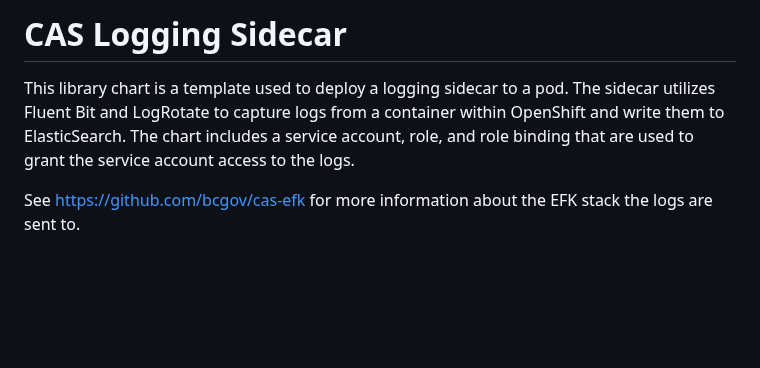
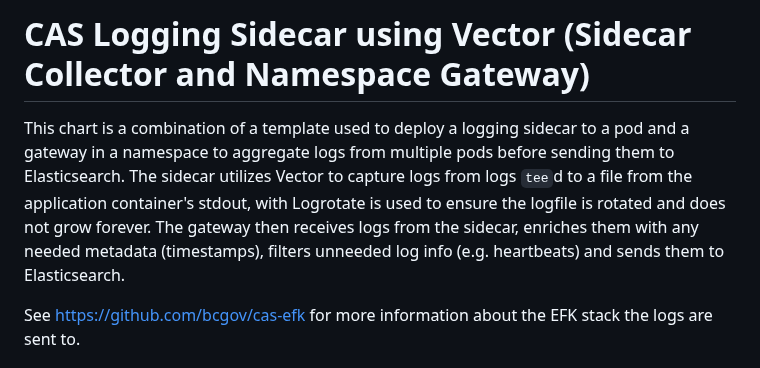
Before and after one commit to bcgov/cas-pipeline, a Markdown page: helm/cas-logging-sidecar/README.md, the part around the change. GitHub-like rendering; blank space fills up the shorter version.

Commit message:
docs: update docs with revised configurations

```diff
--- a/helm/cas-logging-sidecar/README.md
+++ b/helm/cas-logging-sidecar/README.md
@@ -1,6 +1,7 @@
-# CAS Logging Sidecar
+# CAS Logging Sidecar using Vector (Sidecar Collector and Namespace Gateway)
 
-This library chart is a template used to deploy a logging sidecar to a pod. The sidecar utilizes Fluent Bit and LogRotate to capture logs from a container within OpenShift and write them to ElasticSearch. The chart includes a service account, role, and role binding that are used to grant the service account access to the logs.
+This chart is a combination of a template used to deploy a logging sidecar to a pod and a gateway in a namespace to aggregate logs from multiple pods before sending them to Elasticsearch.
+The sidecar utilizes Vector to capture logs from logs `tee`d to a file from the application container's stdout, with Logrotate is used to ensure the logfile is rotated and does not grow forever. The gateway then receives logs from the sidecar, enriches them with any needed metadata (timestamps), filters unneeded log info (e.g. heartbeats) and sends them to Elasticsearch.
 
 See [https://github.com/bcgov/cas-efk](https://github.com/bcgov/cas-efk) for more information about the EFK stack the logs are sent to.
 
```
